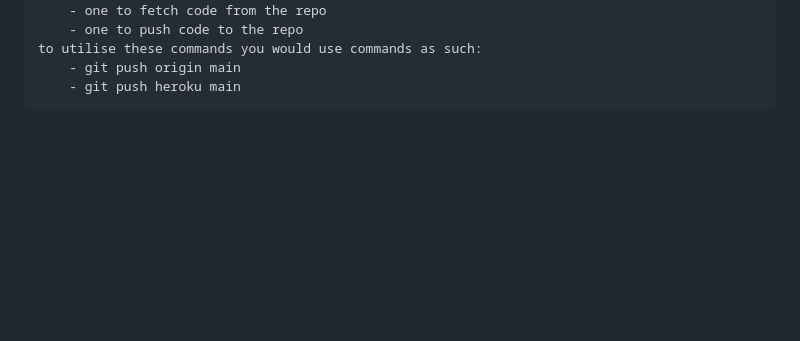
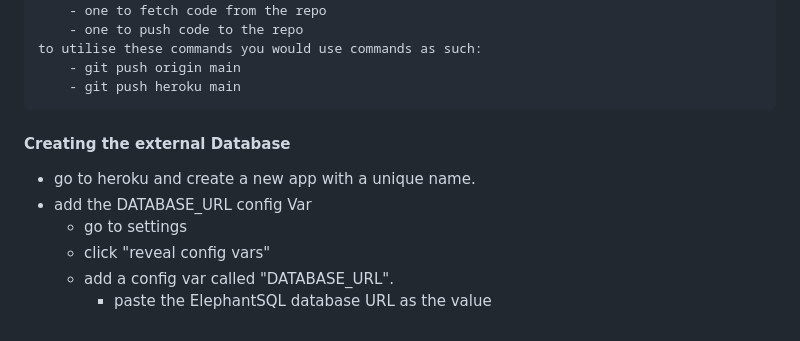
Before and after one commit to Cal-Rex/hello-django-walkthrough, a Markdown page: django-terminal-functions.md, the part around the change. Drawn GitHub-style; blank space fills up the shorter version.

Commit message:
add instructions to implement external database with Elephant SQL and extra Heroku app

```diff
--- a/django-terminal-functions.md
+++ b/django-terminal-functions.md
@@ -94,3 +94,12 @@ it can then be viewed by using the standard viwing html console command:
     to utilise these commands you would use commands as such:
         - git push origin main
         - git push heroku main
+
+
+#### Creating the external Database
+- go to heroku and create a new app with a unique name.
+- add the DATABASE_URL config Var
+    - go to settings
+    - click "reveal config vars"
+    - add a config var called "DATABASE_URL".
+        - paste the ElephantSQL database URL as the value
```
